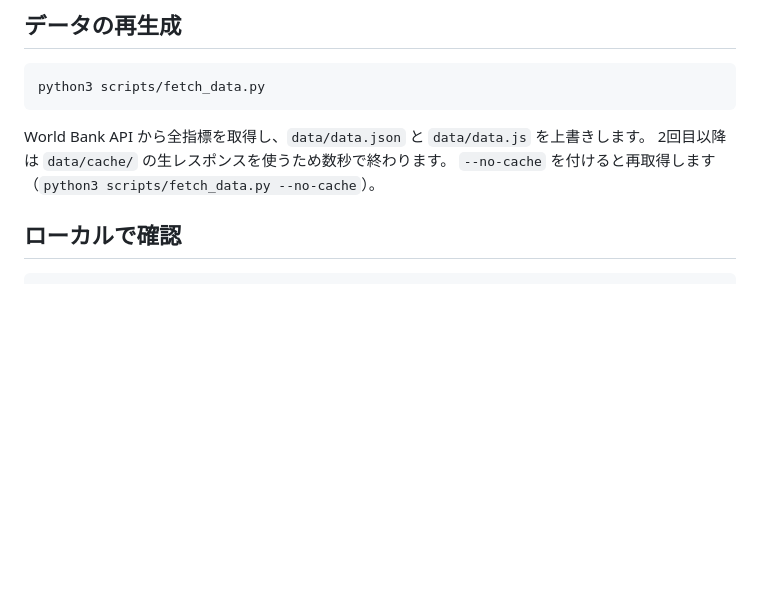
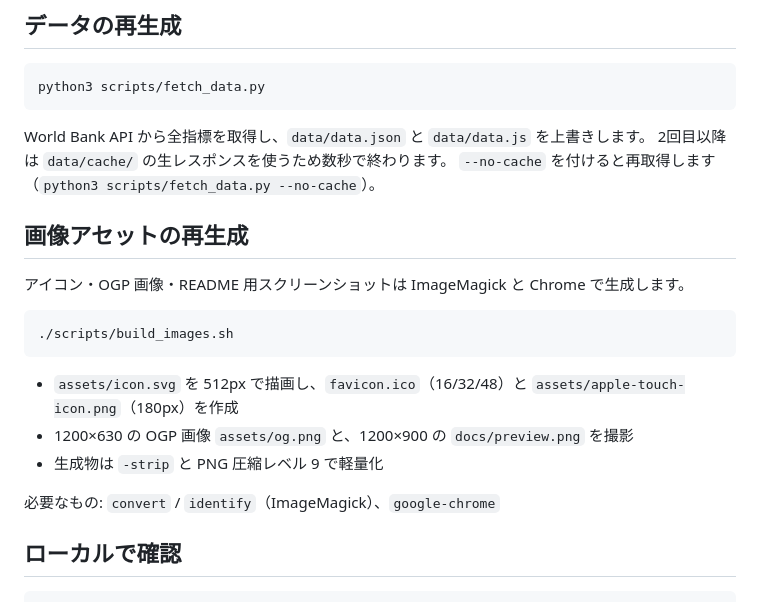
Before and after one commit to katzkawai/japan-national-income-1960-2025, a Markdown page: README.md, the part around the change printed below. Drawn GitHub-style; blank space fills up the shorter version.

````diff
--- a/README.md
+++ b/README.md
@@ -59,6 +65,20 @@ python3 scripts/fetch_data.py
 World Bank API から全指標を取得し、`data/data.json` と `data/data.js` を上書きします。
 2回目以降は `data/cache/` の生レスポンスを使うため数秒で終わります。
 `--no-cache` を付けると再取得します（`python3 scripts/fetch_data.py --no-cache`）。
+
+## 画像アセットの再生成
+
+アイコン・OGP 画像・README 用スクリーンショットは ImageMagick と Chrome で生成します。
+
+```bash
+./scripts/build_images.sh
+```
+
+- `assets/icon.svg` を 512px で描画し、`favicon.ico`（16/32/48）と `assets/apple-touch-icon.png`（180px）を作成
+- 1200×630 の OGP 画像 `assets/og.png` と、1200×900 の `docs/preview.png` を撮影
+- 生成物は `-strip` と PNG 圧縮レベル 9 で軽量化
+
+必要なもの: `convert` / `identify`（ImageMagick）、`google-chrome`
 
 ## ローカルで確認
 
````
Also changed, not shown: other parts of README.md (+9 -3 lines), assets/apple-touch-icon.png (added), assets/og.png, docs/preview.png (added), 6 other files.
